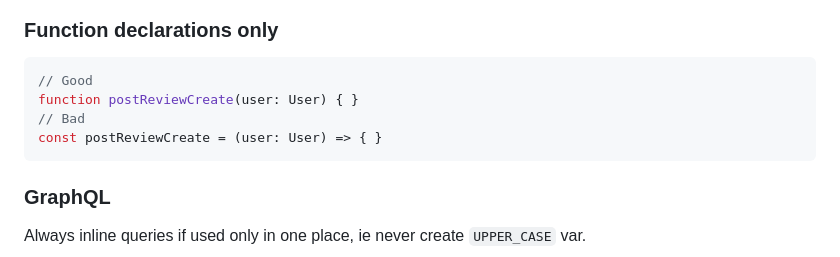
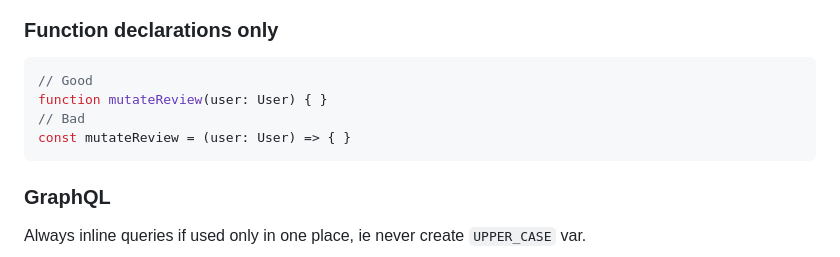
Before and after one commit to neuronhub-app/NeuronHub, a Markdown page: docs/code-style-detailed.md, the part around one of its changes. GitHub-like rendering.

````diff
--- a/docs/code-style-detailed.md
+++ b/docs/code-style-detailed.md
@@ -65,9 +97,9 @@ No destructuring, because it obscures the origin. Especially of React `props`. T
 
 ```ts
 // Good
-function postReviewCreate(user: User) { }
+function mutateReview(user: User) { }
 // Bad
-const postReviewCreate = (user: User) => { }
+const mutateReview = (user: User) => { }
 ```
 
 ### GraphQL
````
Also changed, not shown: other parts of docs/code-style-detailed.md (+40 -8 lines).
